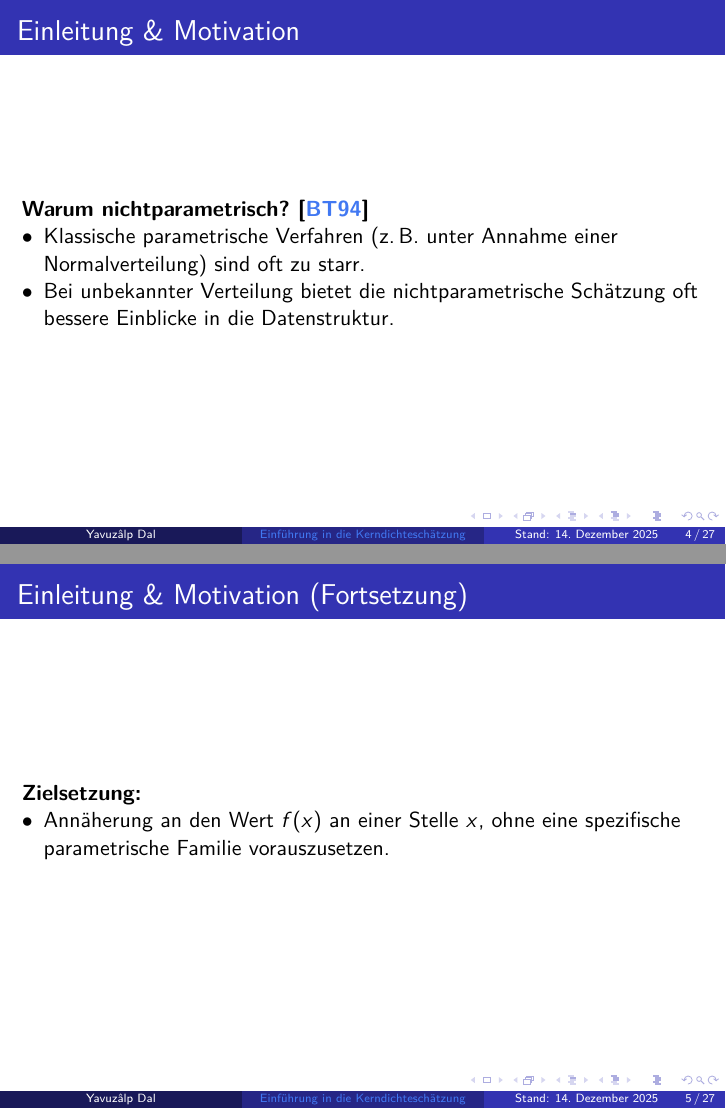
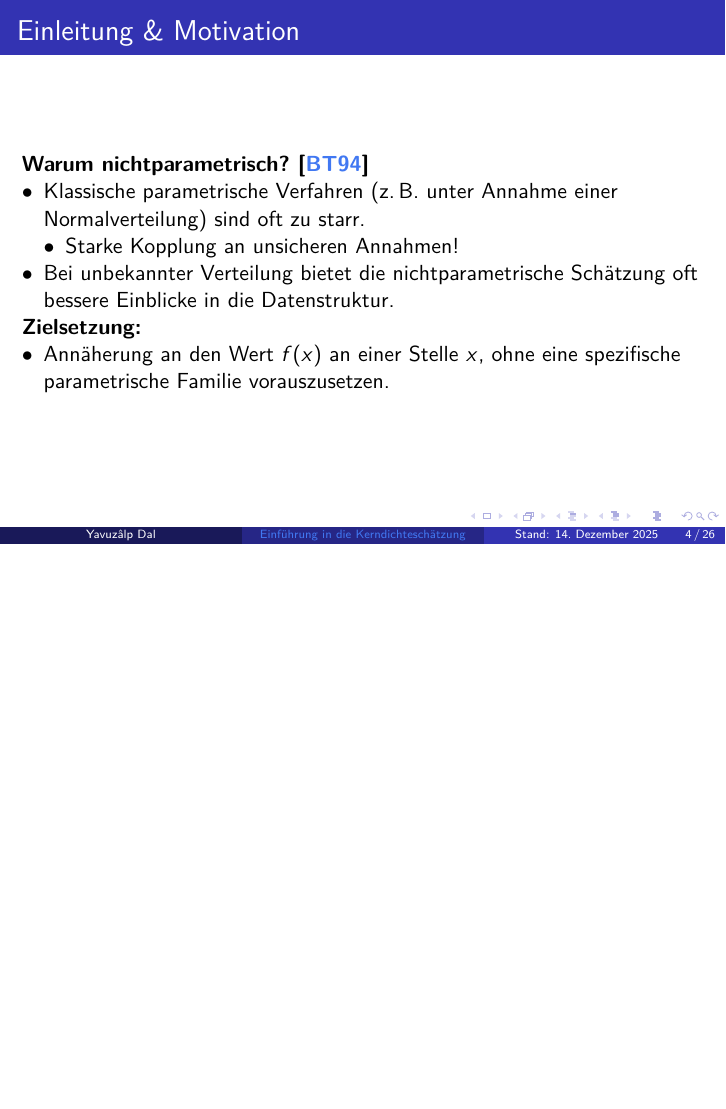
Before and after one commit to Qobustan/Seminar-Angewandte-Statistik-2025, LaTeX slides (Vortrag/Vortrag.tex): pages 5 and 6 of 28 before the commit and page 6 of 28 after it, the two joined at a grey line, the shorter picture padded with empty space. Compiled offline with pdfLaTeX.

Commit message:
Einleitung in Ausarbeitung angeglichen

```diff
--- a/Vortrag/Vortrag.tex
+++ b/Vortrag/Vortrag.tex
@@ -76,13 +78,15 @@
 	\textbf{Warum nichtparametrisch? \cite{BüningTrenkler+1994}}
 	\begin{itemize}
 		\item Klassische parametrische Verfahren (z.\,B. unter Annahme einer Normalverteilung) sind oft zu starr.
+		\begin{itemize}
+			\item Starke Kopplung an unsicheren Annahmen!
+		\end{itemize}
 		\item Bei unbekannter Verteilung bietet die nichtparametrische Schätzung oft bessere Einblicke in die Datenstruktur.
 	\end{itemize}
-\end{frame}
 
-
-\begin{frame}
-	\frametitle{Einleitung \& Motivation (Fortsetzung)}
+	\ifpauseswitch
+		\pause
+	\fi
 
 	\textbf{Zielsetzung:}
 	\begin{itemize}
```
Also changed, not shown: Ausarbeitung/Ausarbeitung.tex (+3 -1 lines), Ausarbeitung/Ausarbeitung.pdf, Vortrag/Vortrag.pdf, Vortrag/Vortrag.tex (8 more changed lines), 7 other files.
